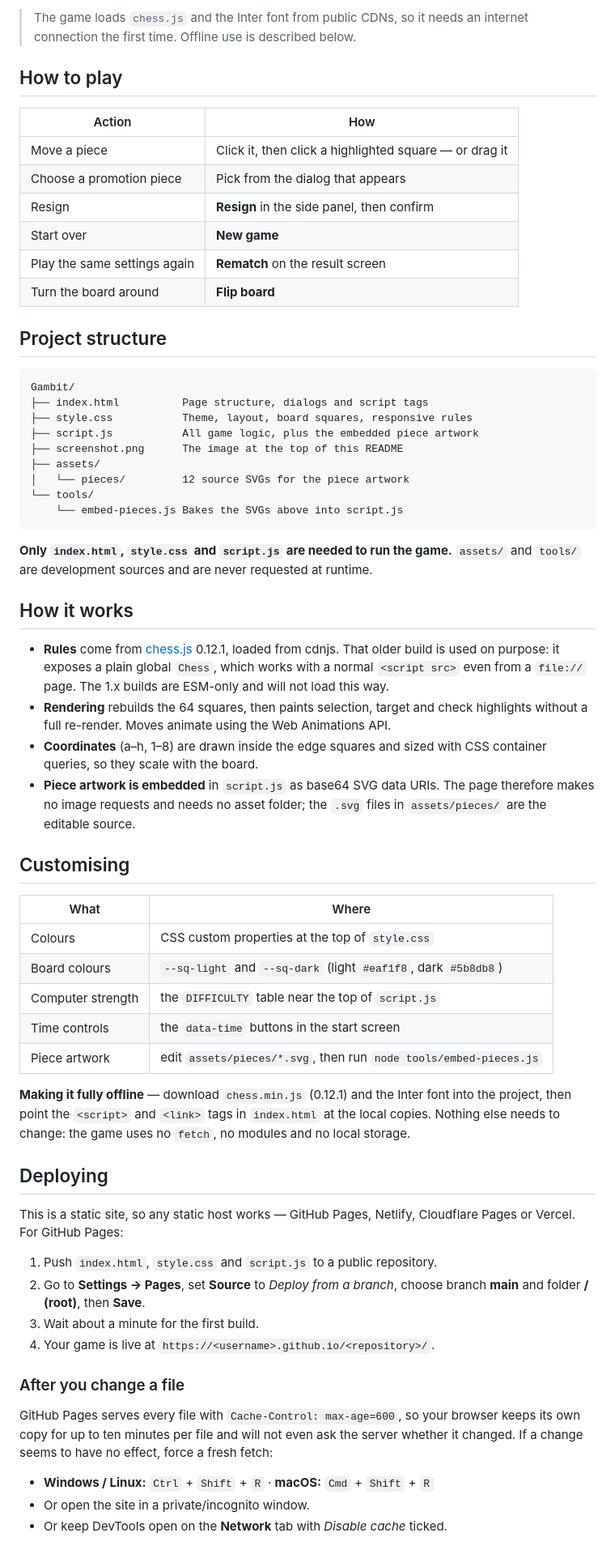
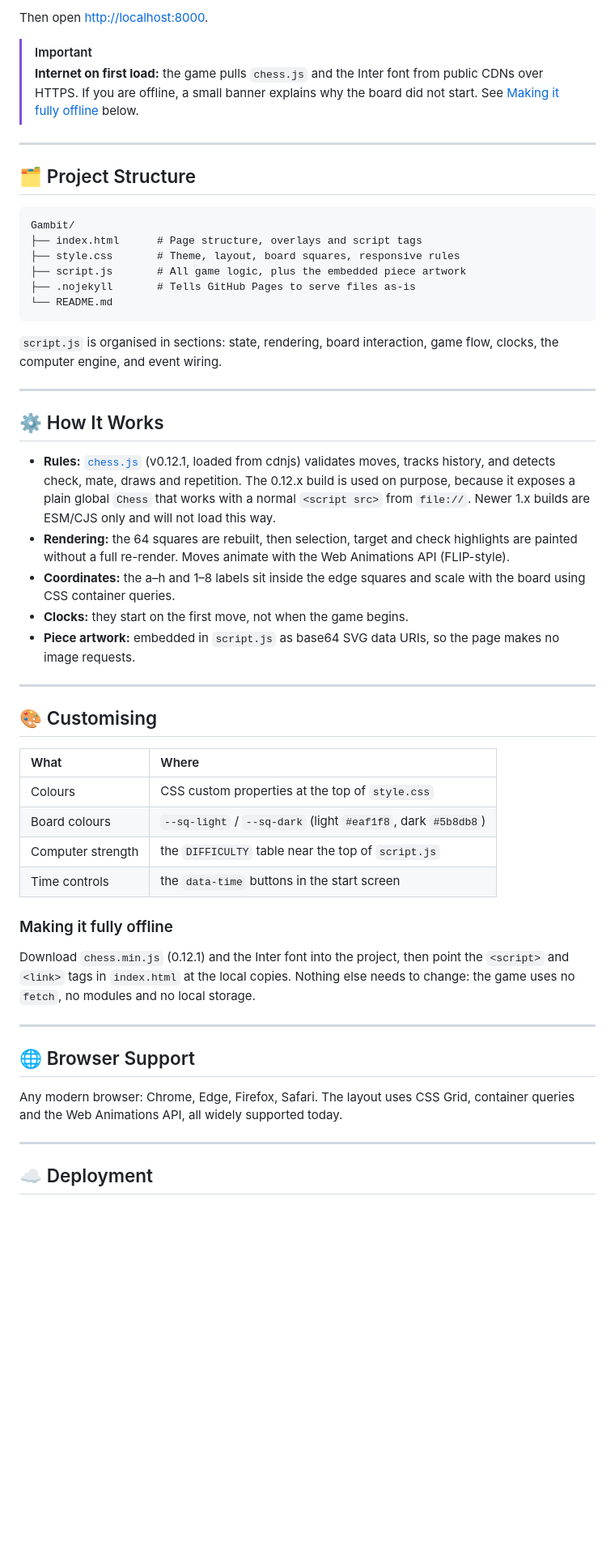
Before and after one commit to abhi-Y-diord/Gambit, a Markdown page: README.md, the part around one of its changes. Shown at 81% size. Rendered like a GitHub page; blank space fills up the shorter version.

````diff
--- a/README.md
+++ b/README.md
@@ -112,86 +98,57 @@ npx serve .                    # Node
 ```
 
-> The game loads `chess.js` and the Inter font from public CDNs, so it needs an
-> internet connection the first time. Offline use is described below.
+Then open <http://localhost:8000>.
 
-## How to play
+> [!IMPORTANT]
+> **Internet on first load:** the game pulls `chess.js` and the Inter font from public CDNs over HTTPS. If you are offline, a small banner explains why the board did not start. See [Making it fully offline](#making-it-fully-offline) below.
 
-| Action | How |
-| --- | --- |
-| Move a piece | Click it, then click a highlighted square — or drag it |
-| Choose a promotion piece | Pick from the dialog that appears |
-| Resign | **Resign** in the side panel, then confirm |
-| Start over | **New game** |
-| Play the same settings again | **Rematch** on the result screen |
-| Turn the board around | **Flip board** |
+---
 
-## Project structure
+## 🗂️ Project Structure
 
-```
+```text
 Gambit/
-├── index.html          Page structure, dialogs and script tags
-├── style.css           Theme, layout, board squares, responsive rules
-├── script.js           All game logic, plus the embedded piece artwork
-├── screenshot.png      The image at the top of this README
-├── assets/
-│   └── pieces/         12 source SVGs for the piece artwork
-└── tools/
-    └── embed-pieces.js Bakes the SVGs above into script.js
+├── index.html      # Page structure, overlays and script tags
+├── style.css       # Theme, layout, board squares, responsive rules
+├── script.js       # All game logic, plus the embedded piece artwork
+├── .nojekyll       # Tells GitHub Pages to serve files as-is
+└── README.md
 ```
 
-**Only `index.html`, `style.css` and `script.js` are needed to run the game.**
-`assets/` and `tools/` are development sources and are never requested at
-runtime.
+`script.js` is organised in sections: state, rendering, board interaction, game flow, clocks, the computer engine, and event wiring.
 
-## How it works
+---
 
-- **Rules** come from [chess.js](https://github.com/jhlywa/chess.js) 0.12.1,
-  loaded from cdnjs. That older build is used on purpose: it exposes a plain
-  global `Chess`, which works with a normal `<script src>` even from a `file://`
-  page. The 1.x builds are ESM-only and will not load this way.
-- **Rendering** rebuilds the 64 squares, then paints selection, target and check
-  highlights without a full re-render. Moves animate using the Web Animations
-  API.
-- **Coordinates** (a–h, 1–8) are drawn inside the edge squares and sized with
-  CSS container queries, so they scale with the board.
-- **Piece artwork is embedded** in `script.js` as base64 SVG data URIs. The page
-  therefore makes no image requests and needs no asset folder; the `.svg` files
-  in `assets/pieces/` are the editable source.
+## ⚙️ How It Works
 
-## Customising
+- **Rules:** [`chess.js`](https://github.com/jhlywa/chess.js) (v0.12.1, loaded from cdnjs) validates moves, tracks history, and detects check, mate, draws and repetition. The 0.12.x build is used on purpose, because it exposes a plain global `Chess` that works with a normal `<script src>` from `file://`. Newer 1.x builds are ESM/CJS only and will not load this way.
+- **Rendering:** the 64 squares are rebuilt, then selection, target and check highlights are painted without a full re-render. Moves animate with the Web Animations API (FLIP-style).
+- **Coordinates:** the a–h and 1–8 labels sit inside the edge squares and scale with the board using CSS container queries.
+- **Clocks:** they start on the first move, not when the game begins.
+- **Piece artwork:** embedded in `script.js` as base64 SVG data URIs, so the page makes no image requests.
+
+---
+
+## 🎨 Customising
 
 | What | Where |
-| --- | --- |
+| :--- | :--- |
 | Colours | CSS custom properties at the top of `style.css` |
-| Board colours | `--sq-light` and `--sq-dark` (light `#eaf1f8`, dark `#5b8db8`) |
+| Board colours | `--sq-light` / `--sq-dark` (light `#eaf1f8`, dark `#5b8db8`) |
 | Computer strength | the `DIFFICULTY` table near the top of `script.js` |
 | Time controls | the `data-time` buttons in the start screen |
-| Piece artwork | edit `assets/pieces/*.svg`, then run `node tools/embed-pieces.js` |
 
-**Making it fully offline** — download `chess.min.js` (0.12.1) and the Inter
-font into the project, then point the `<script>` and `<link>` tags in
-`index.html` at the local copies. Nothing else needs to change: the game uses
-no `fetch`, no modules and no local storage.
+### Making it fully offline
 
-## Deploying
+Download `chess.min.js` (0.12.1) and the Inter font into the project, then point the `<script>` and `<link>` tags in `index.html` at the local copies. Nothing else needs to change: the game uses no `fetch`, no modules and no local storage.
 
-This is a static site, so any static host works — GitHub Pages, Netlify,
-Cloudflare Pages or Vercel. For GitHub Pages:
+---
 
-1. Push `index.html`, `style.css` and `script.js` to a public repository.
-2. Go to **Settings → Pages**, set **Source** to *Deploy from a branch*, choose
-   branch **main** and folder **/ (root)**, then **Save**.
-3. Wait about a minute for the first build.
-4. Your game is live at `https://<username>.github.io/<repository>/`.
+## 🌐 Browser Support
 
-### After you change a file
+Any modern browser: Chrome, Edge, Firefox, Safari. The layout uses CSS Grid, container queries and the Web Animations API, all widely supported today.
 
-GitHub Pages serves every file with `Cache-Control: max-age=600`, so your
-browser keeps its own copy for up to ten minutes per file and will not even ask
-the server whether it changed. If a change seems to have no effect, force a
-fresh fetch:
+---
 
-- **Windows / Linux:** `Ctrl` + `Shift` + `R` · **macOS:** `Cmd` + `Shift` + `R`
-- Or open the site in a private/incognito window.
-- Or keep DevTools open on the **Network** tab with *Disable cache* ticked.
+## ☁️ Deployment
 
````
Also changed, not shown: other parts of README.md (+102 -94 lines).
